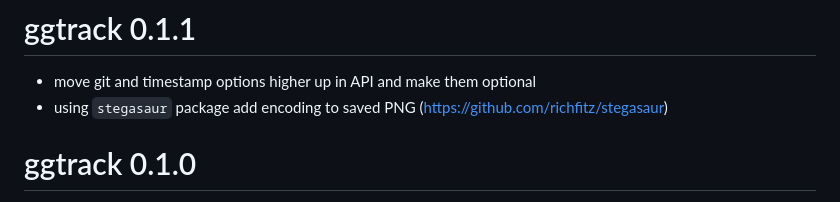
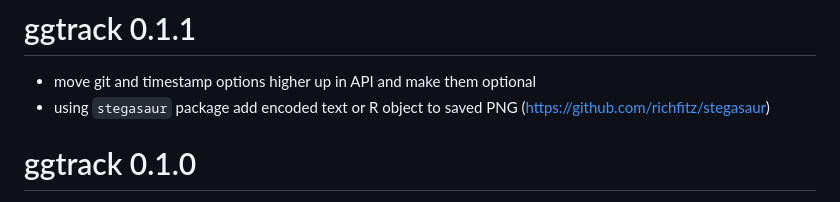
Before and after one commit to mrjoh3/ggtrack, a Markdown page: NEWS.md, the part around the change. Drawn GitHub-style.

```diff
--- a/NEWS.md
+++ b/NEWS.md
@@ -5,7 +5,7 @@
 # ggtrack 0.1.1
 
 * move git and timestamp options higher up in API and make them optional
-* using `stegasaur` package add encoding to saved PNG (https://github.com/richfitz/stegasaur)
+* using `stegasaur` package add encoded text or R object to saved PNG (https://github.com/richfitz/stegasaur)
 
 # ggtrack 0.1.0
 
```
Also changed, not shown: README.md (+26 -0 lines), man/figures/README-example-1.png, 1 other file.
